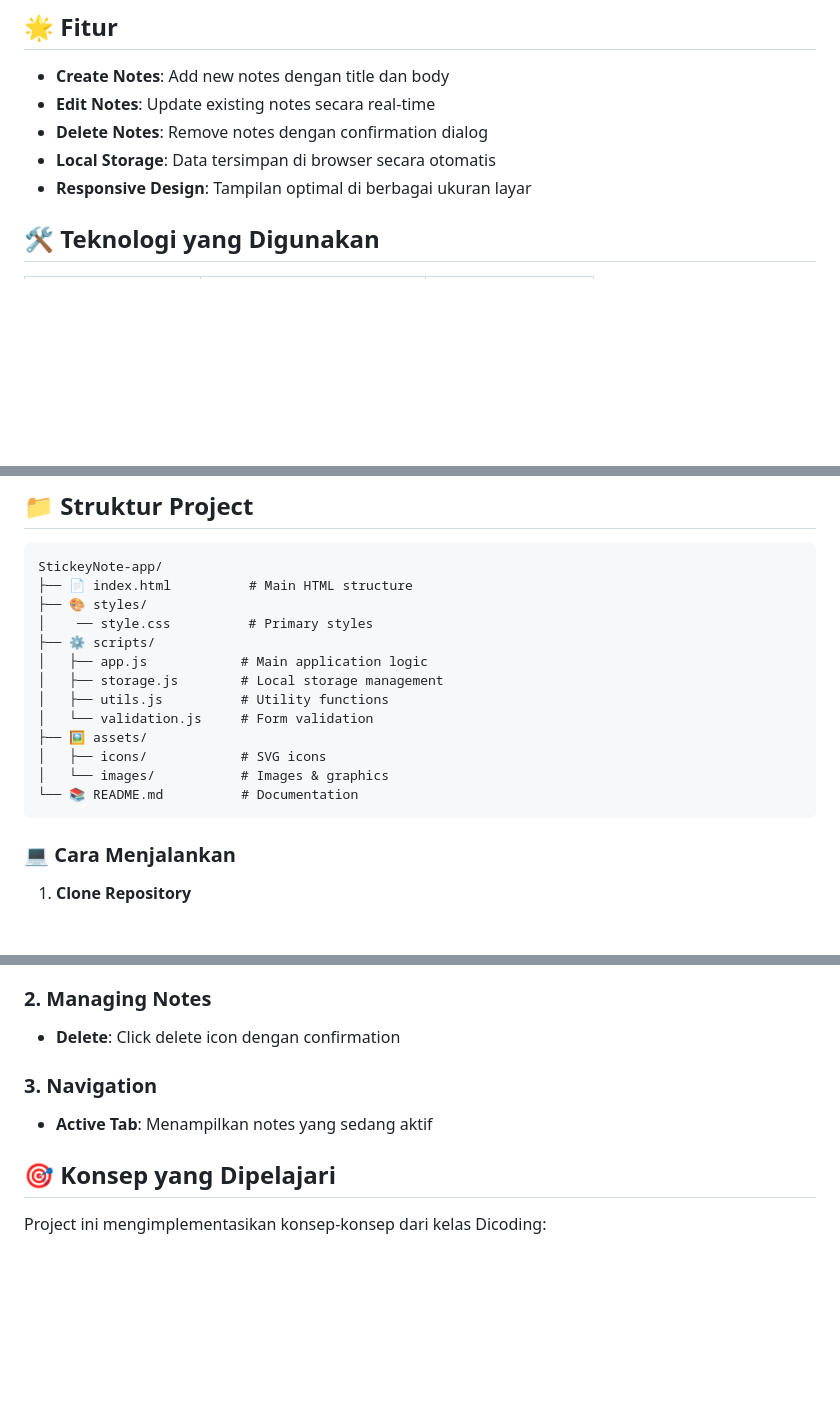
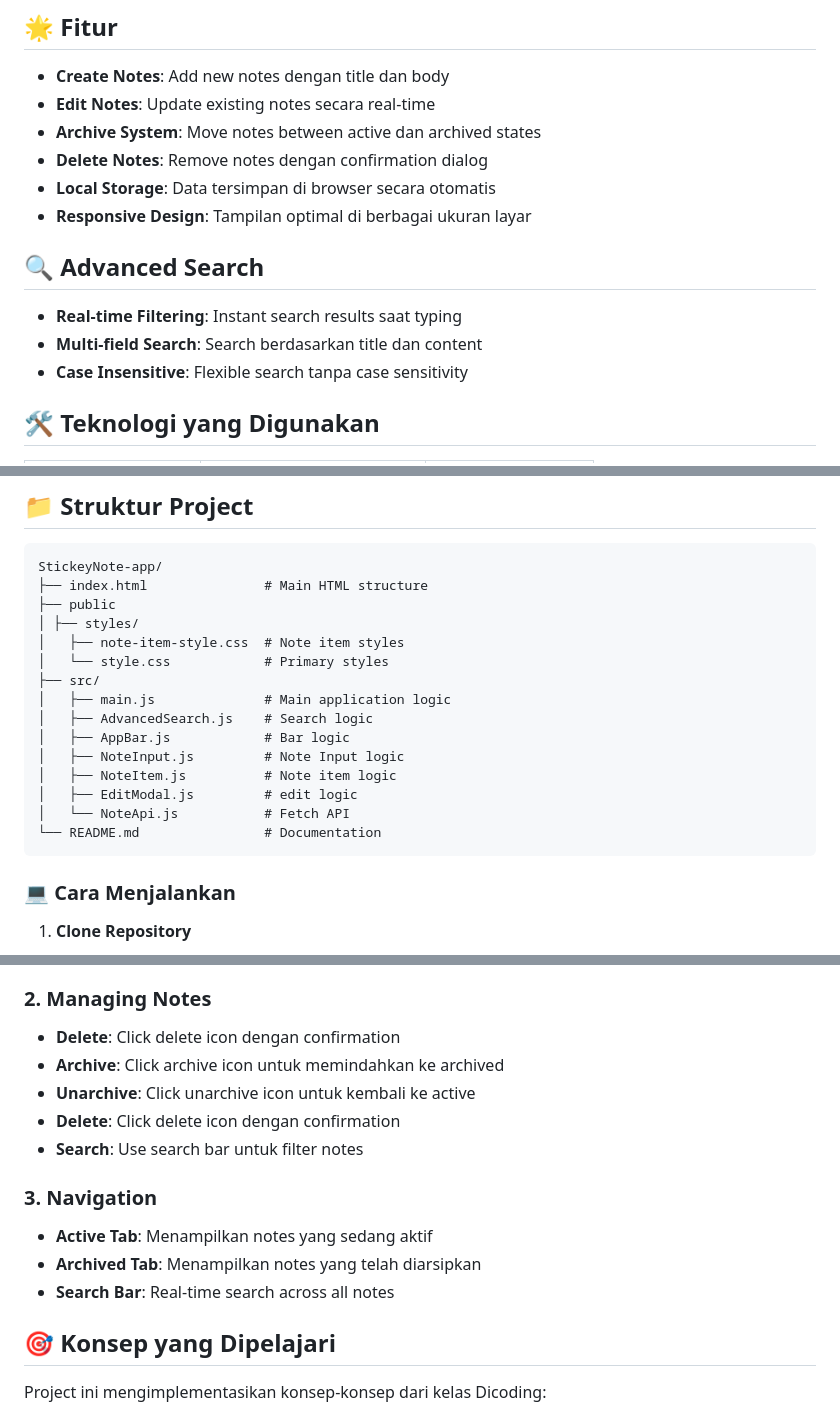
Before and after one commit to khoerunnisasy/StickeyNote-app, a Markdown page: README.md, 3 parts joined by grey strips. Drawn GitHub-style; blank space fills up the shorter version.

````diff
--- a/README.md
+++ b/README.md
@@ -6,9 +6,16 @@
 
 - **Create Notes**: Add new notes dengan title dan body
 - **Edit Notes**: Update existing notes secara real-time
+- **Archive System**: Move notes between active dan archived states
 - **Delete Notes**: Remove notes dengan confirmation dialog
 - **Local Storage**: Data tersimpan di browser secara otomatis
 - **Responsive Design**: Tampilan optimal di berbagai ukuran layar
+
+## 🔍 Advanced Search
+
+- **Real-time Filtering**: Instant search results saat typing
+- **Multi-field Search**: Search berdasarkan title dan content
+- **Case Insensitive**: Flexible search tanpa case sensitivity
 
 ## 🛠️ Teknologi yang Digunakan
 
@@ -28,18 +35,20 @@
 
 ```
 StickeyNote-app/
-├── 📄 index.html          # Main HTML structure
-├── 🎨 styles/
-│    ── style.css          # Primary styles
-├── ⚙️ scripts/
-│   ├── app.js            # Main application logic
-│   ├── storage.js        # Local storage management
-│   ├── utils.js          # Utility functions
-│   └── validation.js     # Form validation
-├── 🖼️ assets/
-│   ├── icons/            # SVG icons
-│   └── images/           # Images & graphics
-└── 📚 README.md          # Documentation
+├── index.html               # Main HTML structure
+├── public
+│ ├── styles/
+│   ├── note-item-style.css  # Note item styles
+│   └── style.css            # Primary styles
+├── src/
+│   ├── main.js              # Main application logic
+│   ├── AdvancedSearch.js    # Search logic
+│   ├── AppBar.js            # Bar logic
+│   ├── NoteInput.js         # Note Input logic
+│   ├── NoteItem.js          # Note item logic
+│   ├── EditModal.js         # edit logic
+│   └── NoteApi.js           # Fetch API
+└── README.md                # Documentation
 ```
 
 ### 💻 Cara Menjalankan
@@ -87,9 +96,15 @@ npm run serve
 
 ### 2. Managing Notes
 - **Delete**: Click delete icon dengan confirmation
+- **Archive**: Click archive icon untuk memindahkan ke archived
+- **Unarchive**: Click unarchive icon untuk kembali ke active
+- **Delete**: Click delete icon dengan confirmation
+- **Search**: Use search bar untuk filter notes
 
 ### 3. Navigation
 - **Active Tab**: Menampilkan notes yang sedang aktif
+- **Archived Tab**: Menampilkan notes yang telah diarsipkan
+- **Search Bar**: Real-time search across all notes
 
 ## 🎯 Konsep yang Dipelajari
 
````
